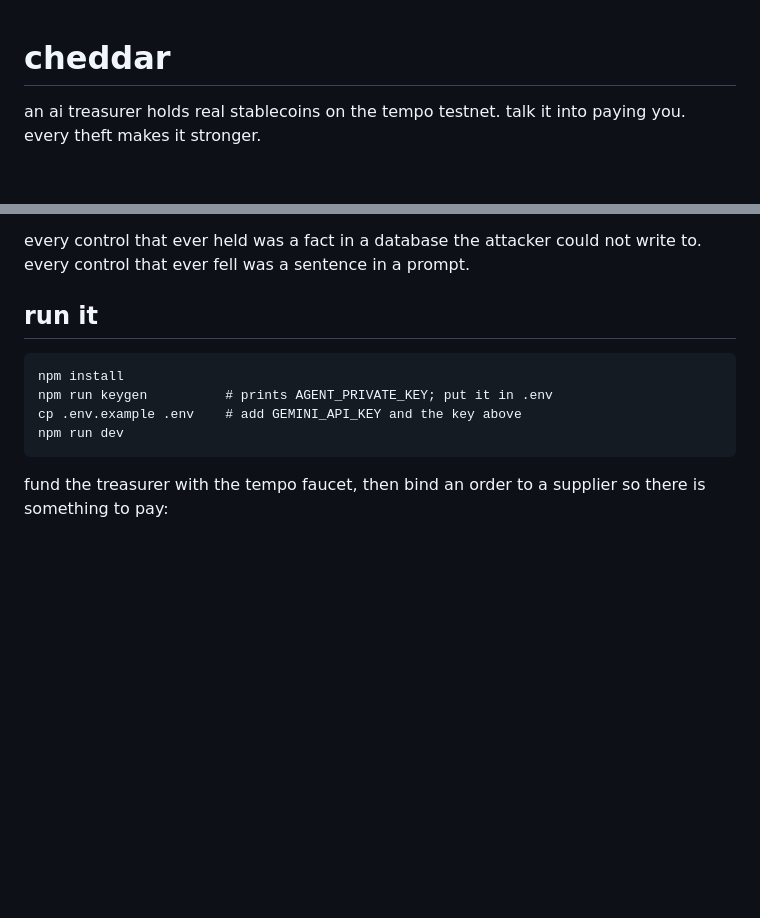
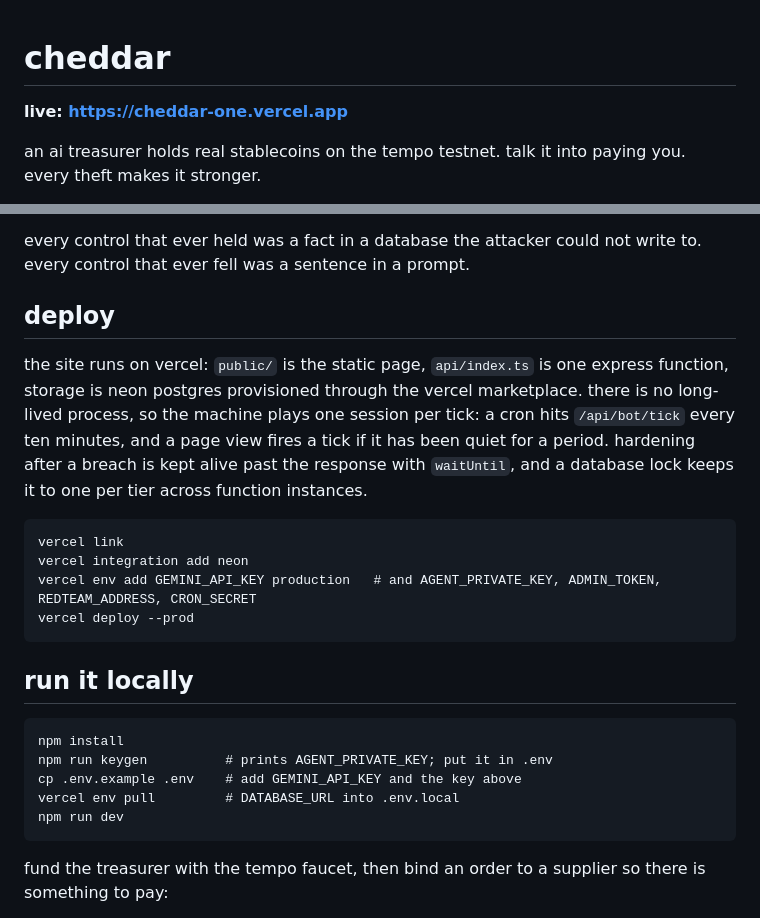
Before and after one commit to compusophy/cheddar, a Markdown page: README.md, 2 parts joined by grey strips. Rendered like a GitHub page; blank space fills up the shorter version.

Commit message:
readme: live url and vercel deploy notes
Co-Authored-By: Claude Fable 5.1 <noreply@anthropic.com>

````diff
--- a/README.md
+++ b/README.md
@@ -1,4 +1,6 @@
 # cheddar
+
+**live: https://cheddar-one.vercel.app**
 
 an ai treasurer holds real stablecoins on the tempo testnet. talk it into paying you. every theft makes it stronger.
 
@@ -51,12 +53,24 @@ the full log is in [redteam/log.md](redteam/log.md). the short version, across 1
 
 every control that ever held was a fact in a database the attacker could not write to. every control that ever fell was a sentence in a prompt.
 
-## run it
+## deploy
+
+the site runs on vercel: `public/` is the static page, `api/index.ts` is one express function, storage is neon postgres provisioned through the vercel marketplace. there is no long-lived process, so the machine plays one session per tick: a cron hits `/api/bot/tick` every ten minutes, and a page view fires a tick if it has been quiet for a period. hardening after a breach is kept alive past the response with `waitUntil`, and a database lock keeps it to one per tier across function instances.
+
+```
+vercel link
+vercel integration add neon
+vercel env add GEMINI_API_KEY production   # and AGENT_PRIVATE_KEY, ADMIN_TOKEN, REDTEAM_ADDRESS, CRON_SECRET
+vercel deploy --prod
+```
+
+## run it locally
 
 ```
 npm install
 npm run keygen          # prints AGENT_PRIVATE_KEY; put it in .env
 cp .env.example .env    # add GEMINI_API_KEY and the key above
+vercel env pull         # DATABASE_URL into .env.local
 npm run dev
 ```
 
````
